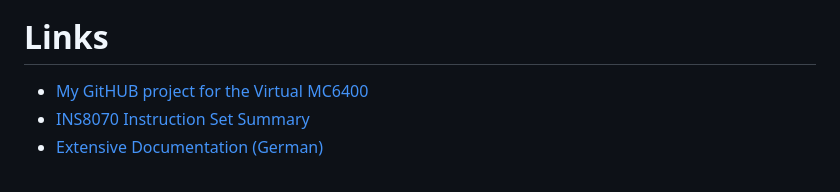
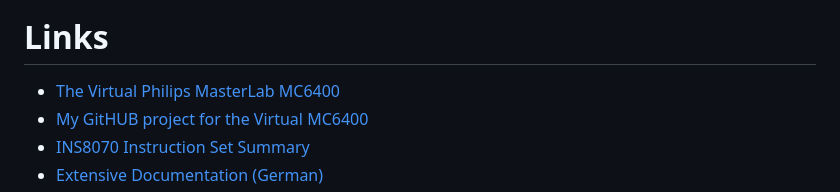
Before and after one commit to ThorstenBr/MasterLab-MC6400, a Markdown page: README.md, the part around one of its changes. Rendered like a GitHub page.

```diff
--- a/README.md
+++ b/README.md
@@ -50,7 +51,7 @@ Follow <a href="https://thorstenbr.github.io/MasterLab-MC6400">THIS LINK</a> to
 ![Virtual MC6400](images/Virtual_MC6400.jpg)
 
 # Links
-
+* [The Virtual Philips MasterLab MC6400](https://thorstenbr.github.io/MasterLab-MC6400)
 * [My GitHUB project for the Virtual MC6400](https://github.com/ThorstenBr/MasterLab-MC6400)
 * [INS8070 Instruction Set Summary](http://norbert.old.no/papers/datasheet/INS8070InstructionSetSummary.pdf)
 * [Extensive Documentation (German)](http://norbert.old.no/extra/extra3.html)
```
Also changed, not shown: other parts of README.md (+6 -6 lines).
